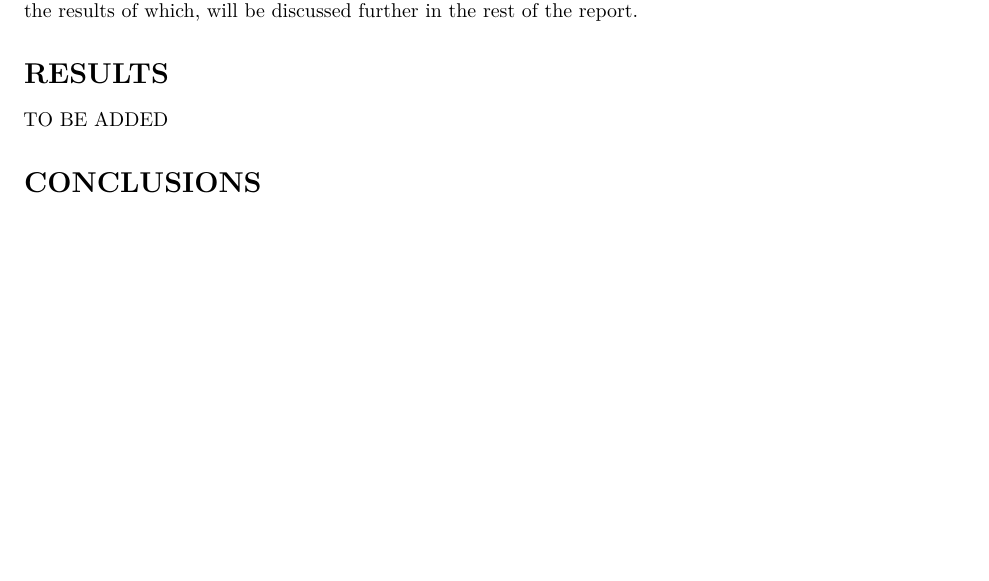
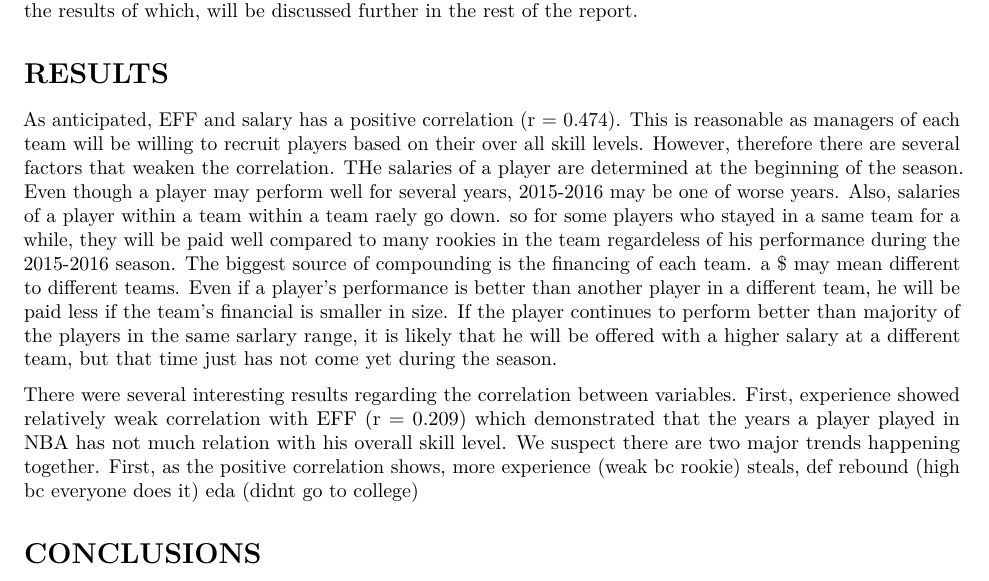
Before and after one commit to brandonpearl/stat133_final_project, an R Markdown document (project/report/report.Rmd): part of page 4 of 4, cut so that both start at the same text, the shorter picture padded with empty space. Rendered offline with R 4.5, knitr and Pandoc, then LaTeX, with nearby package versions.

Commit message:
results draft

```diff
--- a/project/report/report.Rmd
+++ b/project/report/report.Rmd
@@ -226,7 +226,16 @@ will be discussed further in the rest of the report.
 
 # RESULTS
 
-TO BE ADDED
+As anticipated, EFF and salary has a positive correlation (r = 0.474). This is reasonable as managers of each team will be willing to recruit players based on their over all skill levels. However, therefore there are several factors that weaken the correlation.
+THe salaries of a player are determined at the beginning of the season. Even though a player may perform well for several years, 2015-2016 may be one of worse years. Also, salaries of a player within a team within a team raely go down. so for some players who stayed in a same team for a while, they will be paid well compared to many rookies in the team regardeless of his performance during the 2015-2016 season.
+The biggest source of compounding is the financing of each team. a $ may mean different to different teams. Even if a player's performance is better than another player in a different team, he will be paid less if the team's financial is smaller in size. If the player continues to perform better than majority of the players in the same sarlary range, it is likely that he will be offered with a higher salary at a different team, but that time just has not come yet during the season.
+
+There were several interesting results regarding the correlation between variables.
+First, experience showed relatively weak correlation with EFF (r = 0.209) which demonstrated that the years a player played in NBA has not much relation with his overall skill level. We suspect there are two major trends happening together. First, as the positive correlation shows, more
+experience (weak bc rookie)
+steals, def rebound (high bc everyone does it)
+eda (didnt go to college)
+
 
 # CONCLUSIONS
 
```
